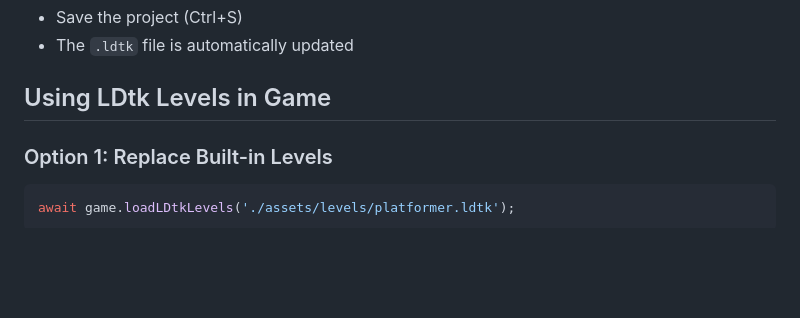
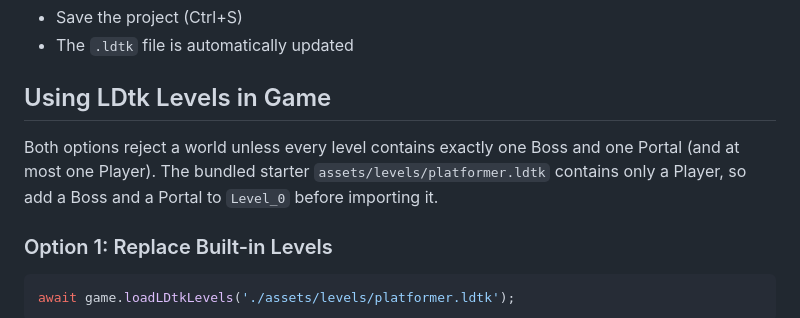
Before and after one commit to ephes/games, a Markdown page: platformer_js/LDTK_GUIDE.md, the part around the change. Drawn GitHub-style; blank space fills up the shorter version.

Commit message:
Document starter world import requirements and portal failure handling

```diff
--- a/platformer_js/LDTK_GUIDE.md
+++ b/platformer_js/LDTK_GUIDE.md
@@ -104,6 +104,11 @@ failure.
 - The `.ldtk` file is automatically updated
 
 ## Using LDtk Levels in Game
+
+Both options reject a world unless every level contains exactly one Boss and one
+Portal (and at most one Player). The bundled starter
+`assets/levels/platformer.ldtk` contains only a Player, so add a Boss and a
+Portal to `Level_0` before importing it.
 
 ### Option 1: Replace Built-in Levels
 
```
Also changed, not shown: platformer_js/README.md (+3 -1 lines).
